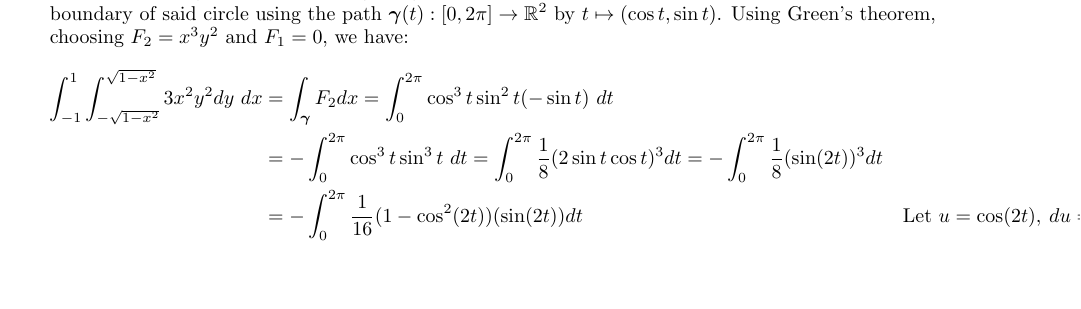
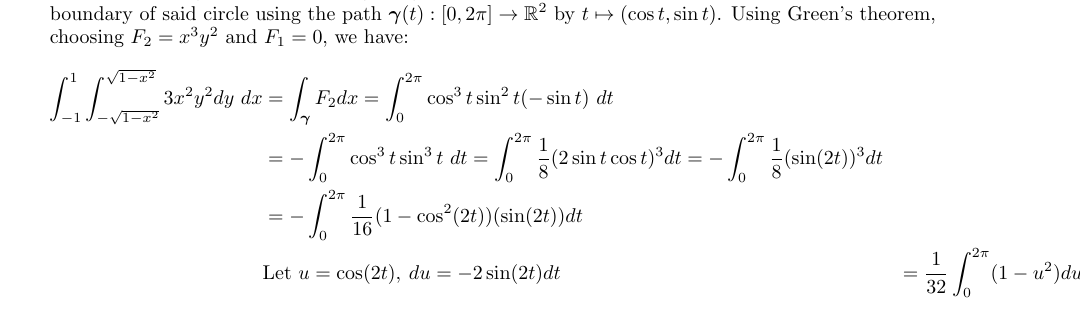
Before and after one commit to poonkeegan/school, a LaTeX document (matb42/a6.tex): part of page 3 of 9, cut so that both start at the same text, the shorter picture padded with empty space. Compiled offline with pdfLaTeX.

Commit message:
Sun Feb 25 02:30:42 EST 2018

```diff
--- a/matb42/a6.tex
+++ b/matb42/a6.tex
@@ -58,8 +58,9 @@ Mar 6th 2018}
     \begin{align*}
         \int_{-1}^{1} \int_{-\sqrt{1-x^2}}^{\sqrt{1-x^2}}3x^2y^2dy\ dx &= \int_{\gam} F_2dx = \int_0^{2\pi} \cos^3t \sin^2t (- \sin t)\ dt \\
         &= - \int_0^{2\pi} \cos^3t \sin^3t\ dt = \int_0^{2\pi}\frac{1}{8}(2\sin t \cos t)^3 dt = - \int_0^{2\pi}\frac{1}{8}(\sin (2t))^3 dt \\
-        &= - \int_0^{2\pi}\frac{1}{16}(1 - \cos^2(2t))(\sin (2t)) dt
+        &= - \int_0^{2\pi}\frac{1}{16}(1 - \cos^2(2t))(\sin (2t)) dt \\
         &\text{Let }u = \cos(2t), \: du = -2\sin(2t)dt
+        &= \frac{1}{32} \int_0^{2\pi}(1 - u^2)du
     \end{align*}
     \newpage
     \item Let $R$ be a region in $\mathbb{R}^2$ and let $\gam$ be a counterclockwise parametrization of $\partial R$. Let $\boldsymbol F = (F_1,F-2)$ be a $C^1$ vector field defined throughout $R$ and on $\partial R$ and let $\boldsymbol n$ be the outward pointing unit normal ector to $\gam$. Use Green's theorem to give a double integral over $R$ which is equivalent to $\displaystyle \int_{\gam} \boldsymbol F \cdot \boldsymbol n \ ds$.
```
Also changed, not shown: matb42/a6.pdf.
